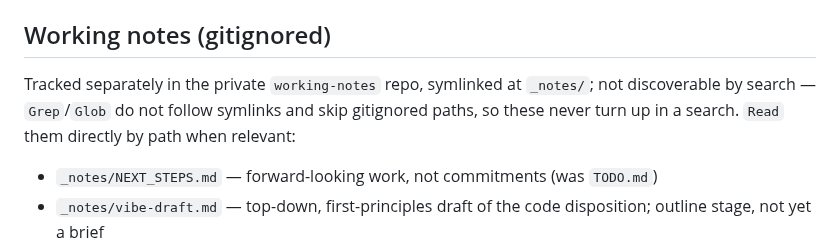
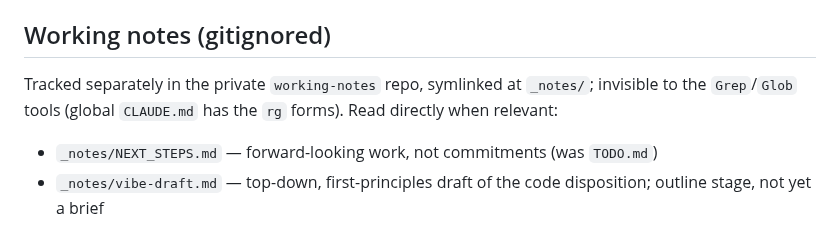
Before and after one commit to cyberchitta/supramental-gold, a Markdown page: CLAUDE.md, the part around the change. Rendered like a GitHub page.

Commit message:
docs: point CLAUDE.md at the global notes-search rule
The `_notes/` search mechanics now live in the global CLAUDE.md, so the
per-repo copy shrinks to a pointer plus this project's own note list.

Co-authored-by: Claude Opus 4.8 <claude-opus-4.8@claude-cli>

```diff
--- a/CLAUDE.md
+++ b/CLAUDE.md
@@ -191,9 +191,8 @@ the two are kept in sync.
 ## Working notes (gitignored)
 
 Tracked separately in the private `working-notes` repo, symlinked at `_notes/`;
-not discoverable by search — `Grep`/`Glob` do not follow symlinks and skip
-gitignored paths, so these never turn up in a search. `Read` them directly by
-path when relevant:
+invisible to the `Grep`/`Glob` tools (global `CLAUDE.md` has the `rg` forms).
+Read directly when relevant:
 
 - `_notes/NEXT_STEPS.md` — forward-looking work, not commitments (was `TODO.md`)
 - `_notes/vibe-draft.md` — top-down, first-principles draft of the code
```
